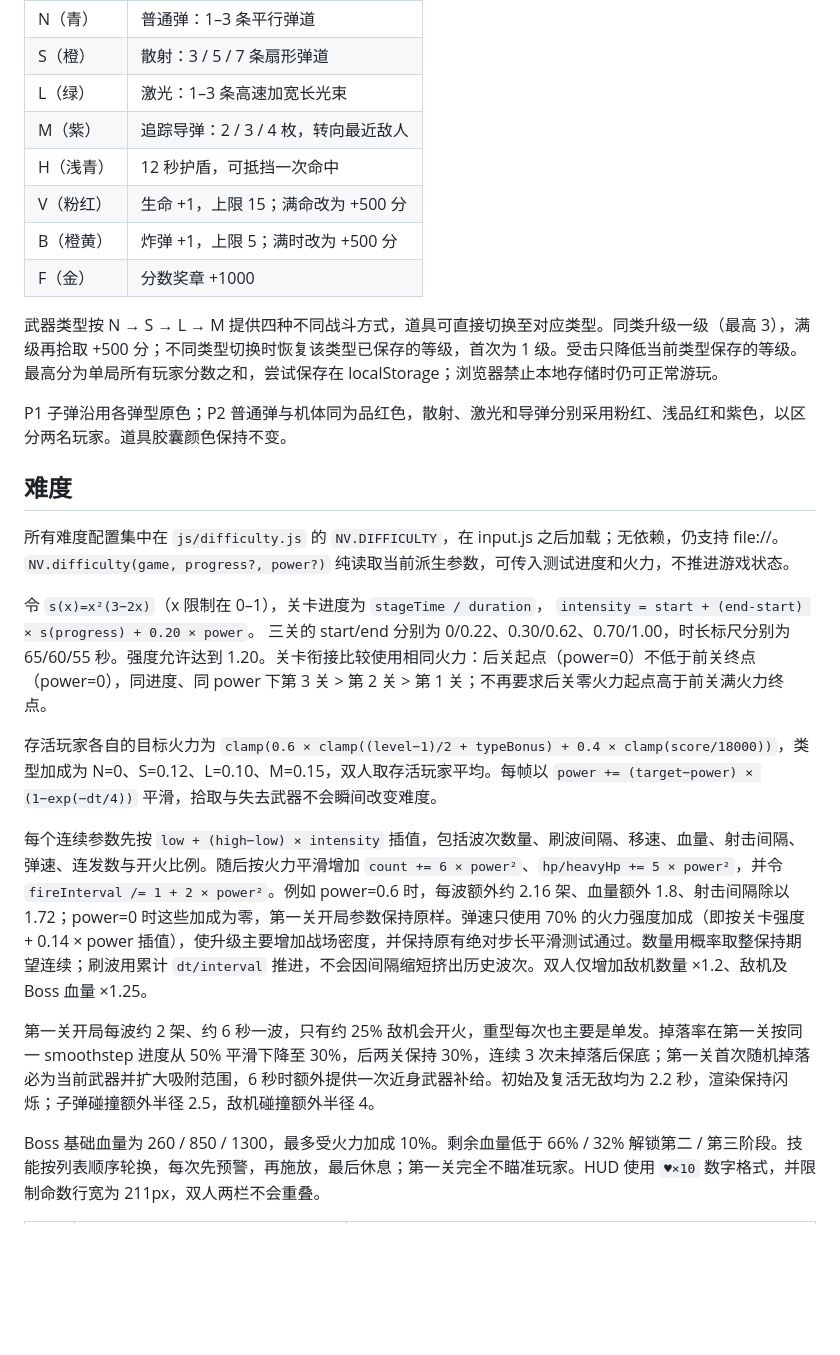
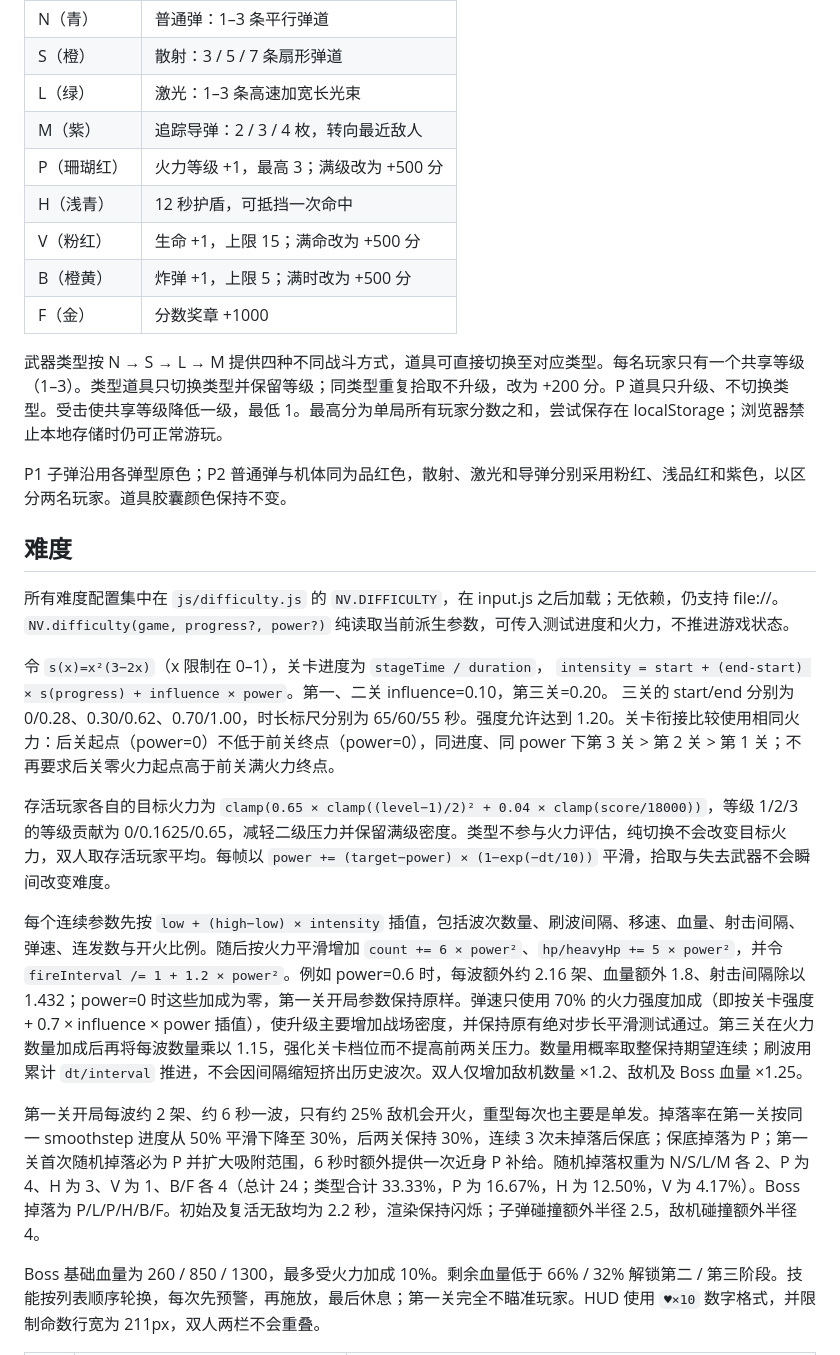
Before and after one commit to waynenb/shmup-game, a Markdown page: README.md, the part around one of its changes. GitHub-like rendering; blank space fills up the shorter version.

```diff
--- a/README.md
+++ b/README.md
@@ -25,12 +25,13 @@
 | S（橙） | 散射：3 / 5 / 7 条扇形弹道 |
 | L（绿） | 激光：1–3 条高速加宽长光束 |
 | M（紫） | 追踪导弹：2 / 3 / 4 枚，转向最近敌人 |
+| P（珊瑚红） | 火力等级 +1，最高 3；满级改为 +500 分 |
 | H（浅青） | 12 秒护盾，可抵挡一次命中 |
 | V（粉红） | 生命 +1，上限 15；满命改为 +500 分 |
 | B（橙黄） | 炸弹 +1，上限 5；满时改为 +500 分 |
 | F（金） | 分数奖章 +1000 |
 
-武器类型按 N → S → L → M 提供四种不同战斗方式，道具可直接切换至对应类型。同类升级一级（最高 3），满级再拾取 +500 分；不同类型切换时恢复该类型已保存的等级，首次为 1 级。受击只降低当前类型保存的等级。最高分为单局所有玩家分数之和，尝试保存在 localStorage；浏览器禁止本地存储时仍可正常游玩。
+武器类型按 N → S → L → M 提供四种不同战斗方式，道具可直接切换至对应类型。每名玩家只有一个共享等级（1–3）。类型道具只切换类型并保留等级；同类型重复拾取不升级，改为 +200 分。P 道具只升级、不切换类型。受击使共享等级降低一级，最低 1。最高分为单局所有玩家分数之和，尝试保存在 localStorage；浏览器禁止本地存储时仍可正常游玩。
 
 P1 子弹沿用各弹型原色；P2 普通弹与机体同为品红色，散射、激光和导弹分别采用粉红、浅品红和紫色，以区分两名玩家。道具胶囊颜色保持不变。
 
@@ -39,14 +40,14 @@ P1 子弹沿用各弹型原色；P2 普通弹与机体同为品红色，散射
 所有难度配置集中在 `js/difficulty.js` 的 `NV.DIFFICULTY`，在 input.js 之后加载；无依赖，仍支持 file://。`NV.difficulty(game, progress?, power?)` 纯读取当前派生参数，可传入测试进度和火力，不推进游戏状态。
 
 令 `s(x)=x²(3−2x)`（x 限制在 0–1），关卡进度为 `stageTime / duration`，
-`intensity = start + (end-start) × s(progress) + 0.20 × power`。
-三关的 start/end 分别为 0/0.22、0.30/0.62、0.70/1.00，时长标尺分别为 65/60/55 秒。强度允许达到 1.20。关卡衔接比较使用相同火力：后关起点（power=0）不低于前关终点（power=0），同进度、同 power 下第 3 关 > 第 2 关 > 第 1 关；不再要求后关零火力起点高于前关满火力终点。
+`intensity = start + (end-start) × s(progress) + influence × power`。第一、二关 influence=0.10，第三关=0.20。
+三关的 start/end 分别为 0/0.28、0.30/0.62、0.70/1.00，时长标尺分别为 65/60/55 秒。强度允许达到 1.20。关卡衔接比较使用相同火力：后关起点（power=0）不低于前关终点（power=0），同进度、同 power 下第 3 关 > 第 2 关 > 第 1 关；不再要求后关零火力起点高于前关满火力终点。
 
-存活玩家各自的目标火力为 `clamp(0.6 × clamp((level−1)/2 + typeBonus) + 0.4 × clamp(score/18000))`，类型加成为 N=0、S=0.12、L=0.10、M=0.15，双人取存活玩家平均。每帧以 `power += (target−power) × (1−exp(−dt/4))` 平滑，拾取与失去武器不会瞬间改变难度。
+存活玩家各自的目标火力为 `clamp(0.65 × clamp((level−1)/2)² + 0.04 × clamp(score/18000))`，等级 1/2/3 的等级贡献为 0/0.1625/0.65，减轻二级压力并保留满级密度。类型不参与火力评估，纯切换不会改变目标火力，双人取存活玩家平均。每帧以 `power += (target−power) × (1−exp(−dt/10))` 平滑，拾取与失去武器不会瞬间改变难度。
 
-每个连续参数先按 `low + (high−low) × intensity` 插值，包括波次数量、刷波间隔、移速、血量、射击间隔、弹速、连发数与开火比例。随后按火力平滑增加 `count += 6 × power²`、`hp/heavyHp += 5 × power²`，并令 `fireInterval /= 1 + 2 × power²`。例如 power=0.6 时，每波额外约 2.16 架、血量额外 1.8、射击间隔除以 1.72；power=0 时这些加成为零，第一关开局参数保持原样。弹速只使用 70% 的火力强度加成（即按关卡强度 + 0.14 × power 插值），使升级主要增加战场密度，并保持原有绝对步长平滑测试通过。数量用概率取整保持期望连续；刷波用累计 `dt/interval` 推进，不会因间隔缩短挤出历史波次。双人仅增加敌机数量 ×1.2、敌机及 Boss 血量 ×1.25。
+每个连续参数先按 `low + (high−low) × intensity` 插值，包括波次数量、刷波间隔、移速、血量、射击间隔、弹速、连发数与开火比例。随后按火力平滑增加 `count += 6 × power²`、`hp/heavyHp += 5 × power²`，并令 `fireInterval /= 1 + 1.2 × power²`。例如 power=0.6 时，每波额外约 2.16 架、血量额外 1.8、射击间隔除以 1.432；power=0 时这些加成为零，第一关开局参数保持原样。弹速只使用 70% 的火力强度加成（即按关卡强度 + 0.7 × influence × power 插值），使升级主要增加战场密度，并保持原有绝对步长平滑测试通过。第三关在火力数量加成后再将每波数量乘以 1.15，强化关卡档位而不提高前两关压力。数量用概率取整保持期望连续；刷波用累计 `dt/interval` 推进，不会因间隔缩短挤出历史波次。双人仅增加敌机数量 ×1.2、敌机及 Boss 血量 ×1.25。
 
-第一关开局每波约 2 架、约 6 秒一波，只有约 25% 敌机会开火，重型每次也主要是单发。掉落率在第一关按同一 smoothstep 进度从 50% 平滑下降至 30%，后两关保持 30%，连续 3 次未掉落后保底；第一关首次随机掉落必为当前武器并扩大吸附范围，6 秒时额外提供一次近身武器补给。初始及复活无敌均为 2.2 秒，渲染保持闪烁；子弹碰撞额外半径 2.5，敌机碰撞额外半径 4。
+第一关开局每波约 2 架、约 6 秒一波，只有约 25% 敌机会开火，重型每次也主要是单发。掉落率在第一关按同一 smoothstep 进度从 50% 平滑下降至 30%，后两关保持 30%，连续 3 次未掉落后保底；保底掉落为 P；第一关首次随机掉落必为 P 并扩大吸附范围，6 秒时额外提供一次近身 P 补给。随机掉落权重为 N/S/L/M 各 2、P 为 4、H 为 3、V 为 1、B/F 各 4（总计 24；类型合计 33.33%，P 为 16.67%，H 为 12.50%，V 为 4.17%）。Boss 掉落为 P/L/P/H/B/F。初始及复活无敌均为 2.2 秒，渲染保持闪烁；子弹碰撞额外半径 2.5，敌机碰撞额外半径 4。
 
 Boss 基础血量为 260 / 850 / 1300，最多受火力加成 10%。剩余血量低于 66% / 32% 解锁第二 / 第三阶段。技能按列表顺序轮换，每次先预警，再施放，最后休息；第一关完全不瞄准玩家。HUD 使用 `♥×10` 数字格式，并限制命数行宽为 211px，双人两栏不会重叠。
 
```
Also changed, not shown: other parts of README.md (+25 -10 lines), screenshots/10_spread3_laser3.png, screenshots/14_stage_clear.png, screenshots/17_boss_stage3.png, 10 other files.
